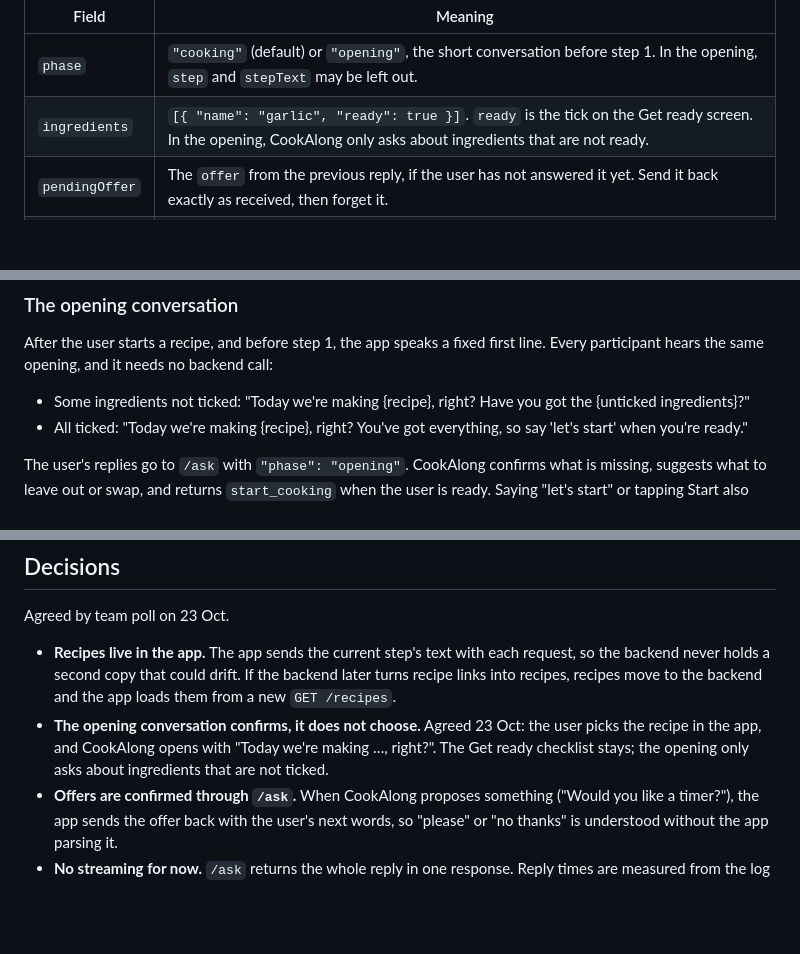
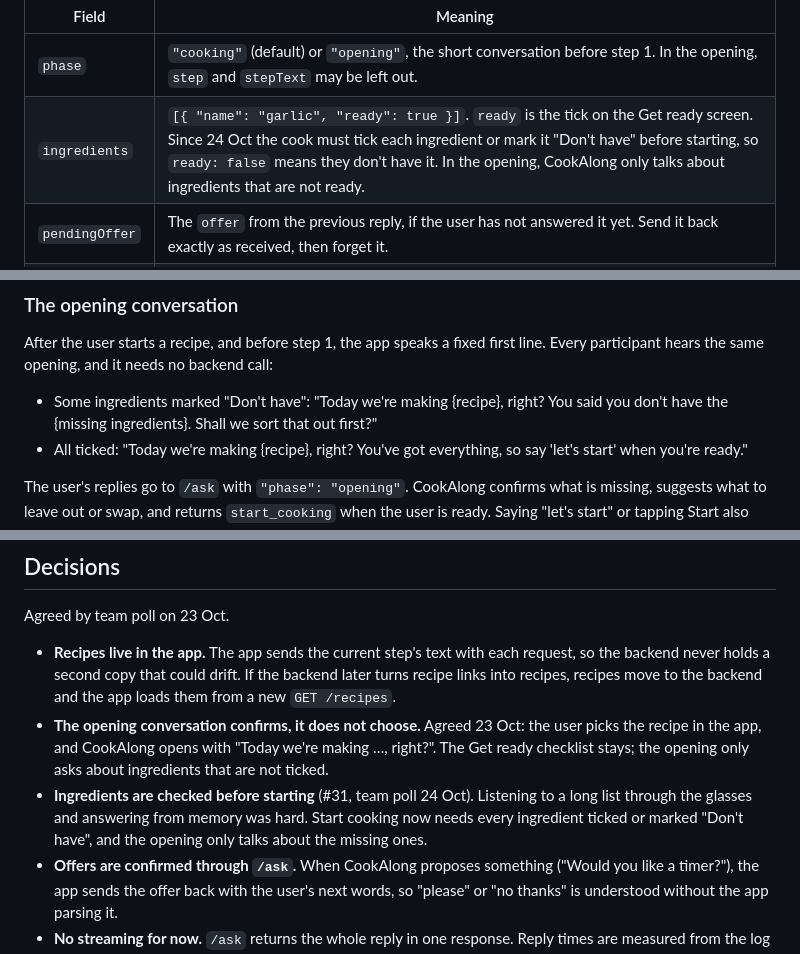
Before and after one commit to ChenHongshan333/CS3249-group-project, a Markdown page: docs/api.md, 3 parts joined by grey strips. Drawn GitHub-style; blank space fills up the shorter version.

Commit message:
Check ingredients before starting, in the contract
Start cooking needs every ingredient ticked or marked "Don't have", so
ready: false now means the cook doesn't have it. The opening's fixed
first line names the missing ingredients instead of asking about them.

Co-Authored-By: Claude Opus 5.5 <noreply@anthropic.com>

```diff
--- a/docs/api.md
+++ b/docs/api.md
@@ -37,7 +37,7 @@ Optional fields (added 23 Oct; requests without them still work):
 | Field | Meaning |
 | --- | --- |
 | `phase` | `"cooking"` (default) or `"opening"`, the short conversation before step 1. In the opening, `step` and `stepText` may be left out. |
-| `ingredients` | `[{ "name": "garlic", "ready": true }]`. `ready` is the tick on the Get ready screen. In the opening, CookAlong only asks about ingredients that are not ready. |
+| `ingredients` | `[{ "name": "garlic", "ready": true }]`. `ready` is the tick on the Get ready screen. Since 24 Oct the cook must tick each ingredient or mark it "Don't have" before starting, so `ready: false` means they don't have it. In the opening, CookAlong only talks about ingredients that are not ready. |
 | `pendingOffer` | The `offer` from the previous reply, if the user has not answered it yet. Send it back exactly as received, then forget it. |
 | `steps` | Opening only (added 24 Oct): every step as the user will see it, `[{ "title": "Wash & prepare", "text": "Rinse the greens…" }]`, in order, so CookAlong can adapt them to missing ingredients. Send the adapted text once steps were changed. |
 
@@ -93,7 +93,7 @@ Example of an offer, then the user accepting it:
 
 After the user starts a recipe, and before step 1, the app speaks a fixed first line. Every participant hears the same opening, and it needs no backend call:
 
-- Some ingredients not ticked: "Today we're making {recipe}, right? Have you got the {unticked ingredients}?"
+- Some ingredients marked "Don't have": "Today we're making {recipe}, right? You said you don't have the {missing ingredients}. Shall we sort that out first?"
 - All ticked: "Today we're making {recipe}, right? You've got everything, so say 'let's start' when you're ready."
 
 The user's replies go to `/ask` with `"phase": "opening"`. CookAlong confirms what is missing, suggests what to leave out or swap, and returns `start_cooking` when the user is ready. Saying "let's start" or tapping Start also begins step 1 without a backend call.
@@ -203,5 +203,6 @@ Agreed by team poll on 23 Oct.
 
 - **Recipes live in the app.** The app sends the current step's text with each request, so the backend never holds a second copy that could drift. If the backend later turns recipe links into recipes, recipes move to the backend and the app loads them from a new `GET /recipes`.
 - **The opening conversation confirms, it does not choose.** Agreed 23 Oct: the user picks the recipe in the app, and CookAlong opens with "Today we're making …, right?". The Get ready checklist stays; the opening only asks about ingredients that are not ticked.
+- **Ingredients are checked before starting** (#31, team poll 24 Oct). Listening to a long list through the glasses and answering from memory was hard. Start cooking now needs every ingredient ticked or marked "Don't have", and the opening only talks about the missing ones.
 - **Offers are confirmed through `/ask`.** When CookAlong proposes something ("Would you like a timer?"), the app sends the offer back with the user's next words, so "please" or "no thanks" is understood without the app parsing it.
 - **No streaming for now.** `/ask` returns the whole reply in one response. Reply times are measured from the log (`ms`); streaming is reconsidered later if replies are too slow after trying a faster model and shorter prompts.
```
